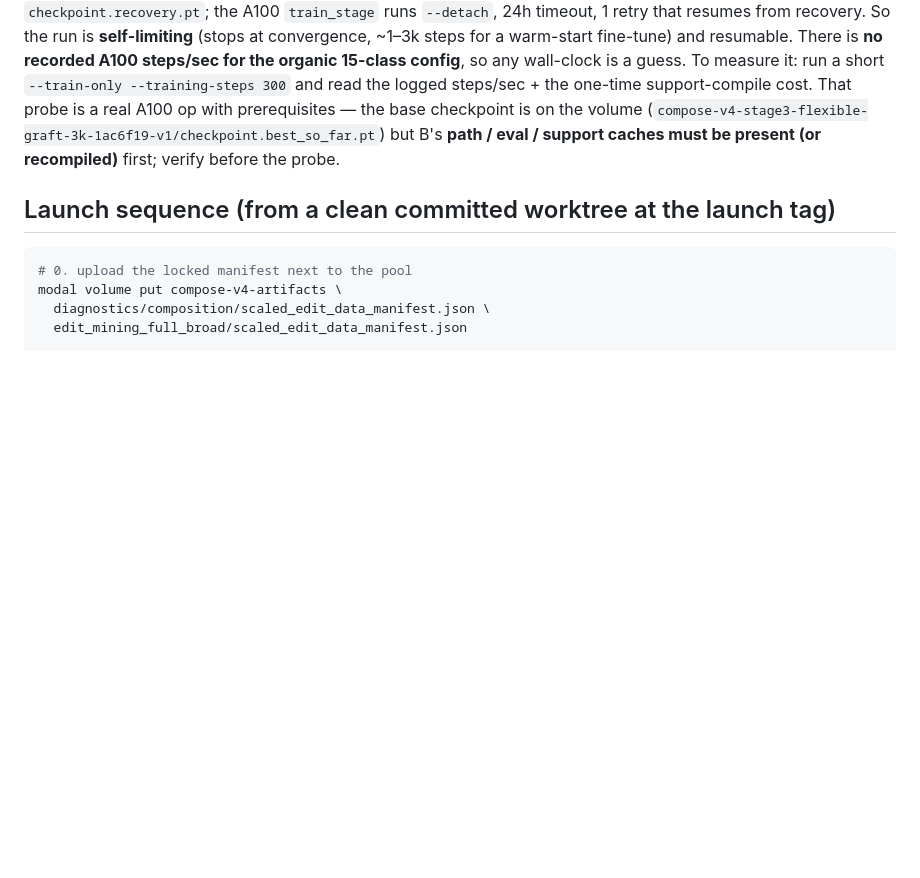
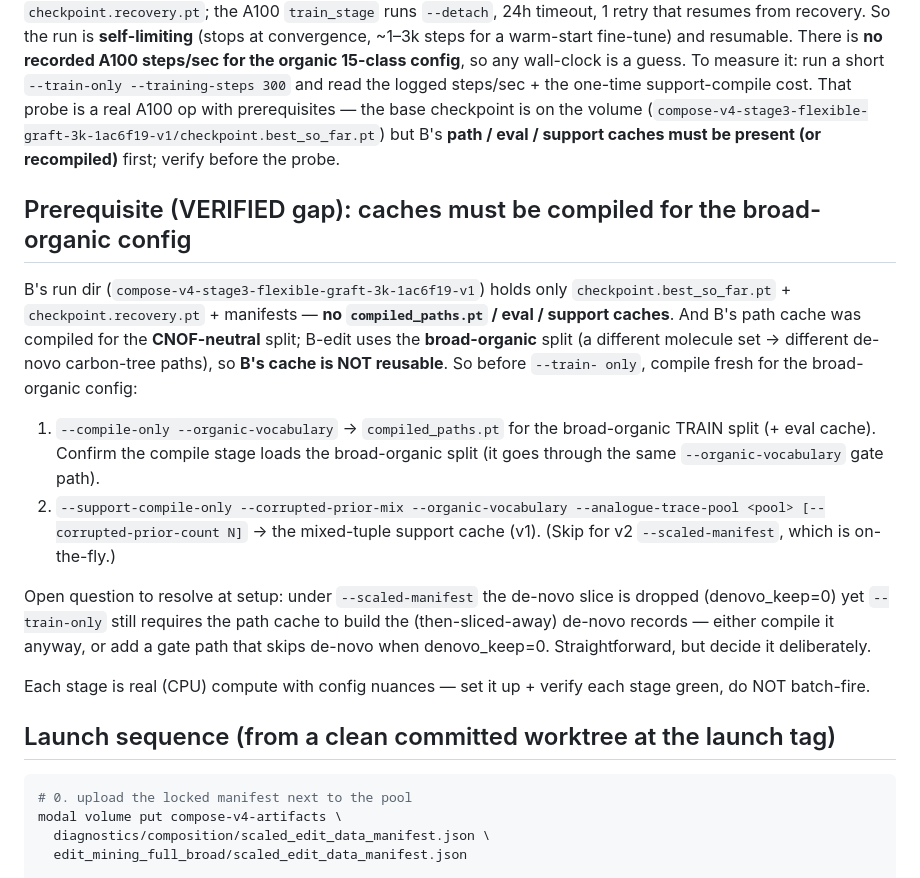
Before and after one commit to magantiro/compose_rgm, a Markdown page: docs/BEDIT_TRAINING_LAUNCH.md, the part around the change. Drawn GitHub-style; blank space fills up the shorter version.

Commit message:
docs: record the broad-organic cache-compile prerequisite for B-edit training
Verified on the artifact volume: B's run dir has only the checkpoints + manifests (no compiled_paths.pt /
eval / support caches), and B's path cache was compiled for the CNOF-neutral split -- NOT reusable for the
broad-organic B-edit split. So --train-only needs a fresh --compile-only (broad-organic path + eval cache)
then --support-compile-only (mixed tuple, v1) before the A100 run. Note the open denovo_keep=0-vs-path-cache
question under --scaled-manifest. Each is real CPU compute -- set up + verify per stage, do not batch-fire.

```diff
--- a/docs/BEDIT_TRAINING_LAUNCH.md
+++ b/docs/BEDIT_TRAINING_LAUNCH.md
@@ -46,6 +46,28 @@ guess. To measure it: run a short `--train-only --training-steps 300` and read t
 one-time support-compile cost. That probe is a real A100 op with prerequisites — the base checkpoint is on
 the volume (`compose-v4-stage3-flexible-graft-3k-1ac6f19-v1/checkpoint.best_so_far.pt`) but B's **path /
 eval / support caches must be present (or recompiled)** first; verify before the probe.
+
+## Prerequisite (VERIFIED gap): caches must be compiled for the broad-organic config
+
+B's run dir (`compose-v4-stage3-flexible-graft-3k-1ac6f19-v1`) holds only `checkpoint.best_so_far.pt` +
+`checkpoint.recovery.pt` + manifests — **no `compiled_paths.pt` / eval / support caches**. And B's path
+cache was compiled for the **CNOF-neutral** split; B-edit uses the **broad-organic** split (a different
+molecule set → different de-novo carbon-tree paths), so **B's cache is NOT reusable**. So before `--train-
+only`, compile fresh for the broad-organic config:
+
+1. `--compile-only --organic-vocabulary` → `compiled_paths.pt` for the broad-organic TRAIN split (+ eval
+   cache). Confirm the compile stage loads the broad-organic split (it goes through the same
+   `--organic-vocabulary` gate path).
+2. `--support-compile-only --corrupted-prior-mix --organic-vocabulary --analogue-trace-pool <pool>
+   [--corrupted-prior-count N]` → the mixed-tuple support cache (v1). (Skip for v2 `--scaled-manifest`,
+   which is on-the-fly.)
+
+Open question to resolve at setup: under `--scaled-manifest` the de-novo slice is dropped (denovo_keep=0)
+yet `--train-only` still requires the path cache to build the (then-sliced-away) de-novo records — either
+compile it anyway, or add a gate path that skips de-novo when denovo_keep=0. Straightforward, but decide it
+deliberately.
+
+Each stage is real (CPU) compute with config nuances — set it up + verify each stage green, do NOT batch-fire.
 
 ## Launch sequence (from a clean committed worktree at the launch tag)
 
```
